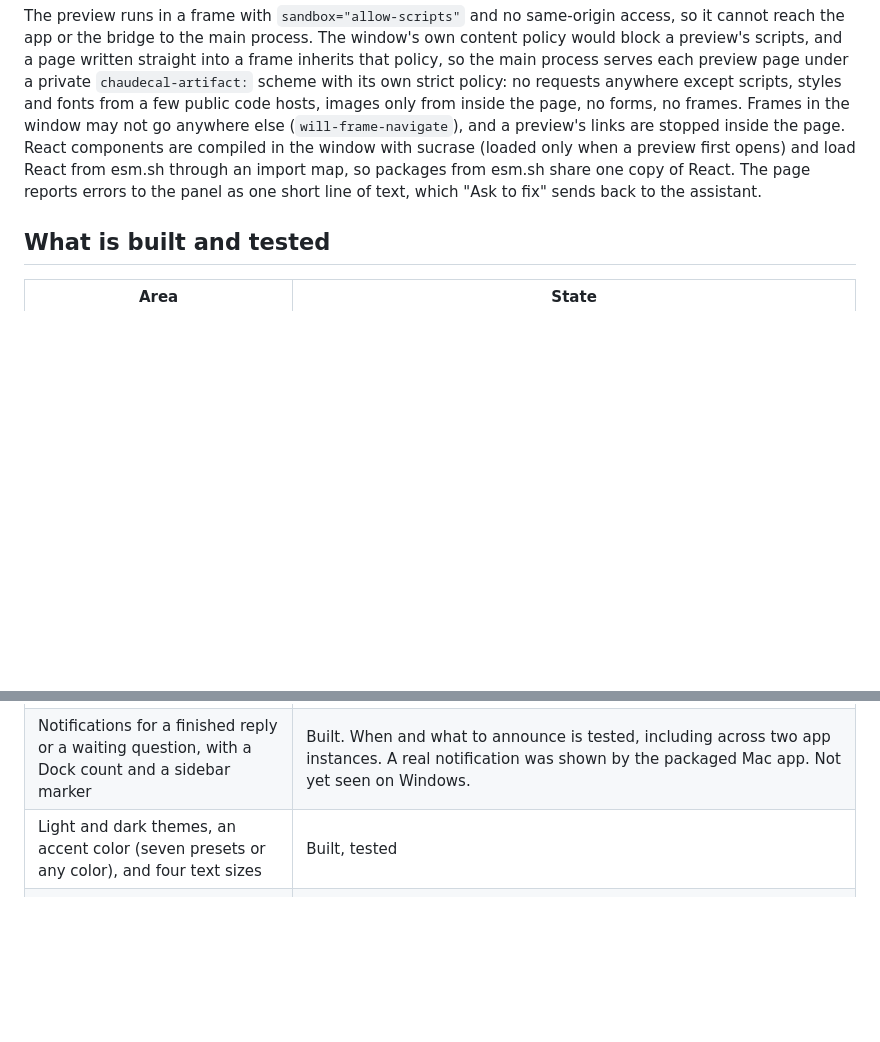
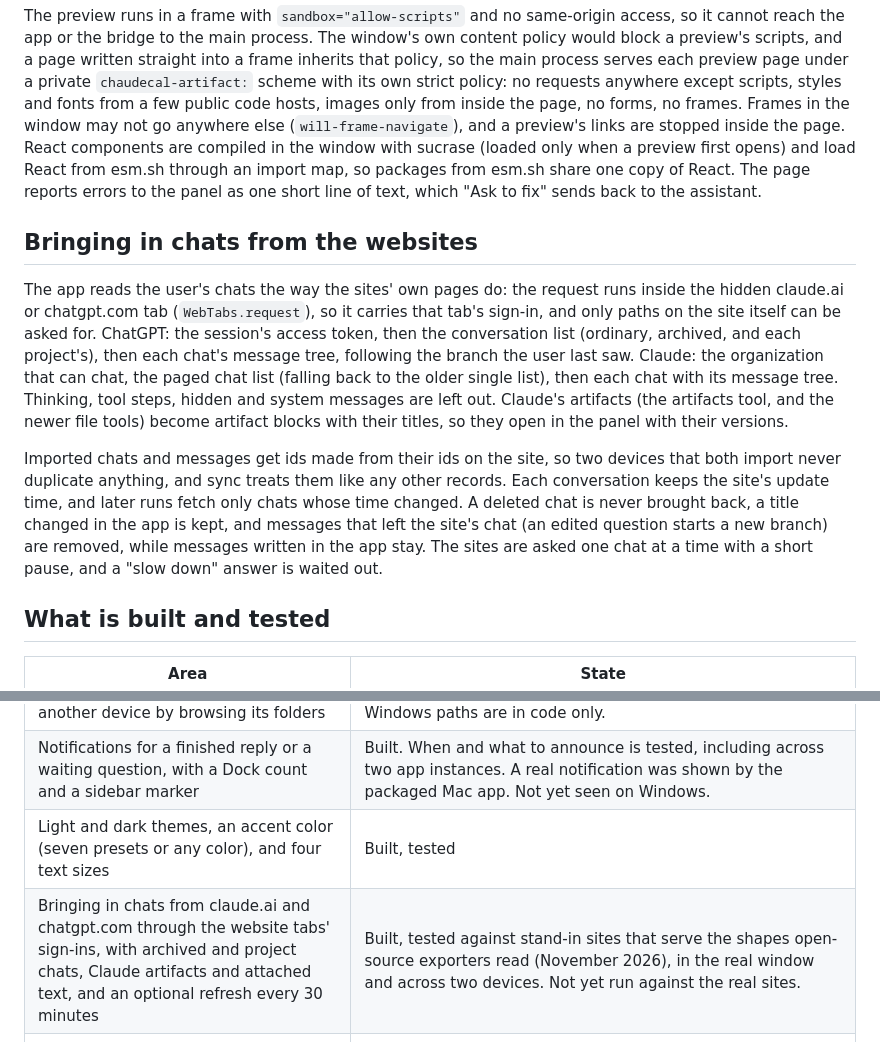
Before and after one commit to Doggo252/chaudecal-ai, a Markdown page: docs/PLAN.md, 2 parts joined by grey strips. Drawn GitHub-style; blank space fills up the shorter version.

```diff
--- a/docs/PLAN.md
+++ b/docs/PLAN.md
@@ -152,6 +152,12 @@ Artifacts are found in the text of a reply, not in anything a provider sends sep
 
 The preview runs in a frame with `sandbox="allow-scripts"` and no same-origin access, so it cannot reach the app or the bridge to the main process. The window's own content policy would block a preview's scripts, and a page written straight into a frame inherits that policy, so the main process serves each preview page under a private `chaudecal-artifact:` scheme with its own strict policy: no requests anywhere except scripts, styles and fonts from a few public code hosts, images only from inside the page, no forms, no frames. Frames in the window may not go anywhere else (`will-frame-navigate`), and a preview's links are stopped inside the page. React components are compiled in the window with sucrase (loaded only when a preview first opens) and load React from esm.sh through an import map, so packages from esm.sh share one copy of React. The page reports errors to the panel as one short line of text, which "Ask to fix" sends back to the assistant.
 
+## Bringing in chats from the websites
+
+The app reads the user's chats the way the sites' own pages do: the request runs inside the hidden claude.ai or chatgpt.com tab (`WebTabs.request`), so it carries that tab's sign-in, and only paths on the site itself can be asked for. ChatGPT: the session's access token, then the conversation list (ordinary, archived, and each project's), then each chat's message tree, following the branch the user last saw. Claude: the organization that can chat, the paged chat list (falling back to the older single list), then each chat with its message tree. Thinking, tool steps, hidden and system messages are left out. Claude's artifacts (the artifacts tool, and the newer file tools) become artifact blocks with their titles, so they open in the panel with their versions.
+
+Imported chats and messages get ids made from their ids on the site, so two devices that both import never duplicate anything, and sync treats them like any other records. Each conversation keeps the site's update time, and later runs fetch only chats whose time changed. A deleted chat is never brought back, a title changed in the app is kept, and messages that left the site's chat (an edited question starts a new branch) are removed, while messages written in the app stay. The sites are asked one chat at a time with a short pause, and a "slow down" answer is waited out.
+
 ## What is built and tested
 
 | Area | State |
@@ -181,6 +187,7 @@ The preview runs in a frame with `sandbox="allow-scripts"` and no same-origin ac
 | Choosing the hub's working folder from another device by browsing its folders | Built, tested with two app instances on a Mac. Drive letters and Windows paths are in code only. |
 | Notifications for a finished reply or a waiting question, with a Dock count and a sidebar marker | Built. When and what to announce is tested, including across two app instances. A real notification was shown by the packaged Mac app. Not yet seen on Windows. |
 | Light and dark themes, an accent color (seven presets or any color), and four text sizes | Built, tested |
+| Bringing in chats from claude.ai and chatgpt.com through the website tabs' sign-ins, with archived and project chats, Claude artifacts and attached text, and an optional refresh every 30 minutes | Built, tested against stand-in sites that serve the shapes open-source exporters read (November 2026), in the real window and across two devices. Not yet run against the real sites. |
 | Artifacts: web pages, React components, SVG, Mermaid, documents and code in a side panel with live previews and versions | Built, tested against a stand-in assistant in the real window, including the sealed-off preview. React and Mermaid previews checked with the real libraries from the internet. Not yet checked with real Claude or ChatGPT replies. |
 | Mac installer | Built and launched |
 | Windows installer | Built by GitHub Actions. Not yet run on a real PC. |
```
Also changed, not shown: README.md (+21 -3 lines), docs/screenshots/imported-chat.png (added), docs/screenshots/web-import.png (added), 16 other files.
